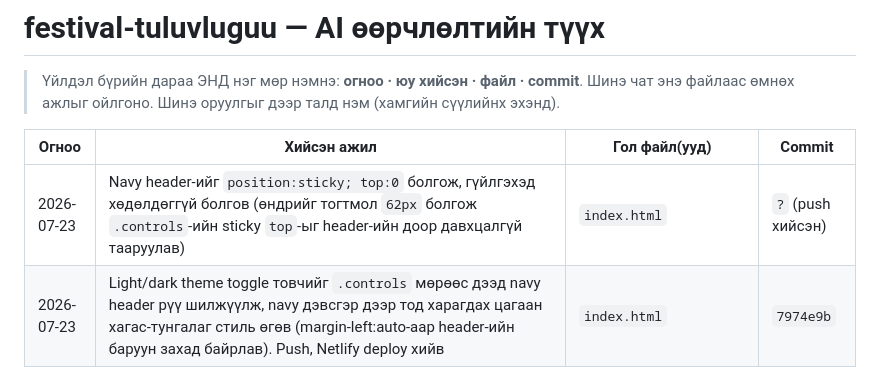
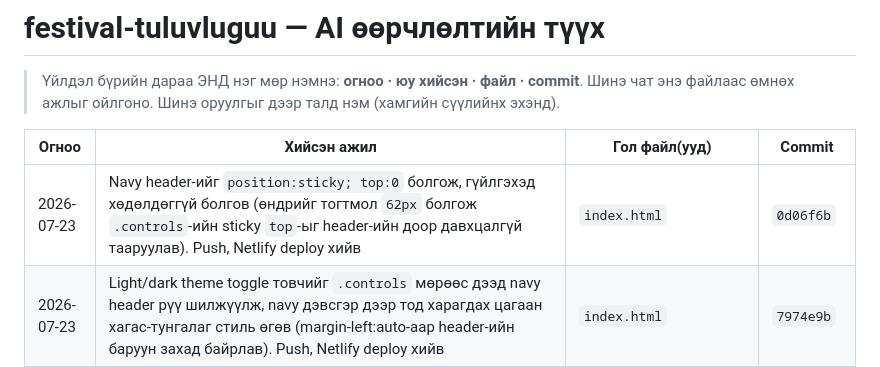
Before and after one commit to Boldsaikhan/festival-tuluvluguu, a Markdown page: AI_HISTORY.md, the part around the change. Drawn GitHub-style.

Commit message:
AI_HISTORY.md-д commit hash баталгаажуулав

```diff
--- a/AI_HISTORY.md
+++ b/AI_HISTORY.md
@@ -5,7 +5,7 @@
 
 | Огноо | Хийсэн ажил | Гол файл(ууд) | Commit |
 |---|---|---|---|
-| 2026-07-23 | Navy header-ийг `position:sticky; top:0` болгож, гүйлгэхэд хөдөлдөггүй болгов (өндрийг тогтмол `62px` болгож `.controls`-ийн sticky `top`-ыг header-ийн доор давхцалгүй тааруулав) | `index.html` | `?` (push хийсэн) |
+| 2026-07-23 | Navy header-ийг `position:sticky; top:0` болгож, гүйлгэхэд хөдөлдөггүй болгов (өндрийг тогтмол `62px` болгож `.controls`-ийн sticky `top`-ыг header-ийн доор давхцалгүй тааруулав). Push, Netlify deploy хийв | `index.html` | `0d06f6b` |
 | 2026-07-23 | Light/dark theme toggle товчийг `.controls` мөрөөс дээд navy header рүү шилжүүлж, navy дэвсгэр дээр тод харагдах цагаан хагас-тунгалаг стиль өгөв (margin-left:auto-аар header-ийн баруун захад байрлав). Push, Netlify deploy хийв | `index.html` | `7974e9b` |
 | 2026-07-23 | Анхны идэвхтэй tab-ыг Хуанлигаас **Жагсаалт** болгож сольсон (тодорхой байдлаар эхэлдэг болгов). Хуанли дээрх өдрийн тоолуур `inRange`-ээр биш зөвхөн **эхлэх/дуусах өдөр** дээр л (`occursOnDay`) харагддаг болгож, урт хугацаат 2 зүйл (08.20/09.15 due) дунд орсон бүх өдрүүдийг "2/1" badge-ээр дүүргэж байсныг засав (Timeline/Gantt харагдац хэвээрээ бүх мужийг зурна). Header/controls мөрөнд 🌙/☀️ **light/dark theme toggle** товч нэмж, `localStorage`-д хадгалан `:root[data-theme]` attribute-ээр OS тохиргоог дарж бичдэг болгов. Push, Netlify deploy хийв | `index.html` | `b617c40` |
 | 2026-07-23 | Дизайныг erp.e-mongolia.mn ERP системийн харагдацтай ижилсүүлэв: галт (fire/ember) өнгийн схемийг navy blue/цагаан корпорэйт схем рүү бүрэн сольж, header-ийг нягт navy bar + breadcrumb мөр болгож, статистикийг дарж filter хийдэг folder-хэлбэрийн карт болгож (Нийт/07.09/07.20/Хариуцагчгүй/Тодорхой хугацаатай), хүснэгтийг нягт grid мөр-солбилцсон дэвсгэртэй, тодорхой хугацаатай мөрийг шар өнгөөр тодруулж, Rubik фонтыг устгаж системийн UI фонт руу шилжүүлэв. Push, Netlify deploy хийв | `index.html` | `8c55e30` |
```
